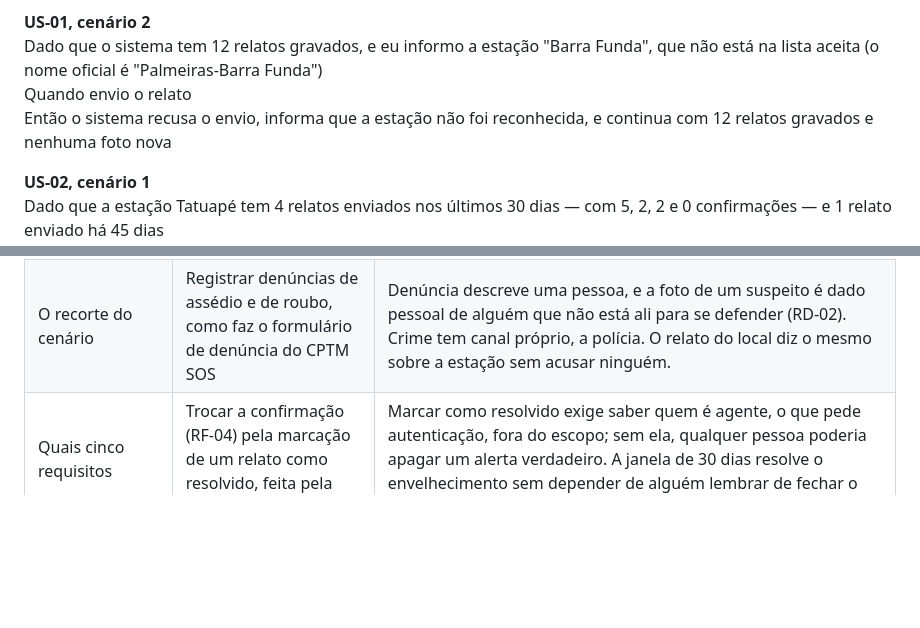
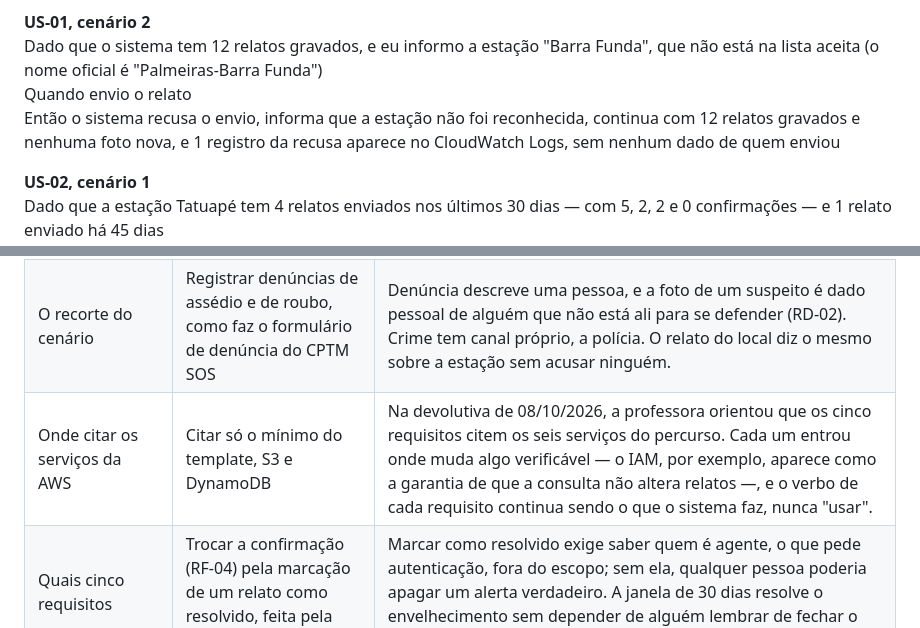
Before and after one commit to dantas6773/cptm-sos-nuvem, a Markdown page: docs/01-requisitos.md, 2 parts joined by grey strips. GitHub-like rendering; blank space fills up the shorter version.

```diff
--- a/docs/01-requisitos.md
+++ b/docs/01-requisitos.md
@@ -108,7 +110,7 @@ Então o sistema devolve um protocolo e o endereço da foto, a foto abre por ess
 **US-01, cenário 2**\
 Dado que o sistema tem 12 relatos gravados, e eu informo a estação "Barra Funda", que não está na lista aceita (o nome oficial é "Palmeiras-Barra Funda")\
 Quando envio o relato\
-Então o sistema recusa o envio, informa que a estação não foi reconhecida, e continua com 12 relatos gravados e nenhuma foto nova
+Então o sistema recusa o envio, informa que a estação não foi reconhecida, continua com 12 relatos gravados e nenhuma foto nova, e 1 registro da recusa aparece no CloudWatch Logs, sem nenhum dado de quem enviou
 
 **US-02, cenário 1**\
 Dado que a estação Tatuapé tem 4 relatos enviados nos últimos 30 dias — com 5, 2, 2 e 0 confirmações — e 1 relato enviado há 45 dias\
@@ -174,6 +176,7 @@ Estas cinco linhas viram os requisitos não funcionais da Sprint 2.
 |---|---|---|
 | O recorte do cenário | Levar para a nuvem o botão de emergência do CPTM SOS, com alarme e localização em tempo real | Acompanhar posição em tempo real exige serviços que não estão no percurso, e essa parte já existe e funciona no app original. O que falta à passageira não é mais um botão de pânico; é saber onde está o risco antes de precisar dele. |
 | O recorte do cenário | Registrar denúncias de assédio e de roubo, como faz o formulário de denúncia do CPTM SOS | Denúncia descreve uma pessoa, e a foto de um suspeito é dado pessoal de alguém que não está ali para se defender (RD-02). Crime tem canal próprio, a polícia. O relato do local diz o mesmo sobre a estação sem acusar ninguém. |
+| Onde citar os serviços da AWS | Citar só o mínimo do template, S3 e DynamoDB | Na devolutiva de 08/10/2026, a professora orientou que os cinco requisitos citem os seis serviços do percurso. Cada um entrou onde muda algo verificável — o IAM, por exemplo, aparece como a garantia de que a consulta não altera relatos —, e o verbo de cada requisito continua sendo o que o sistema faz, nunca "usar". |
 | Quais cinco requisitos | Trocar a confirmação (RF-04) pela marcação de um relato como resolvido, feita pela segurança da estação | Marcar como resolvido exige saber quem é agente, o que pede autenticação, fora do escopo; sem ela, qualquer pessoa poderia apagar um alerta verdadeiro. A janela de 30 dias resolve o envelhecimento sem depender de alguém lembrar de fechar o relato. |
 | Qual caso de exceção | Tratar só a falta da foto, um caso de dado ausente | Foto ausente continua coberta pelo RF-05, mas é o erro mais fácil de evitar na própria tela. O erro mais provável aqui é o nome da estação: a mesma estação tem vários nomes no uso comum ("Barra Funda" e "Palmeiras-Barra Funda"), e aceitar qualquer texto espalharia os relatos de um mesmo lugar sob nomes diferentes, e a consulta perderia relatos. Daí o valor inválido. A lista vazia entrou porque, numa consulta sobre segurança, "nenhum relato" é facilmente lido como "estação segura". |
 | O campo pelo qual se consulta | Consultar por linha, e não por estação | A passageira decide por onde andar dentro de uma estação, não de uma linha: a Linha 11 tem 16 estações, e a consulta traria relatos de lugares por onde ela não vai passar. E a Brás atende três linhas: por linha, os relatos dela ficariam divididos em três consultas. |
```
Also changed, not shown: other parts of docs/01-requisitos.md (+13 -9 lines).
